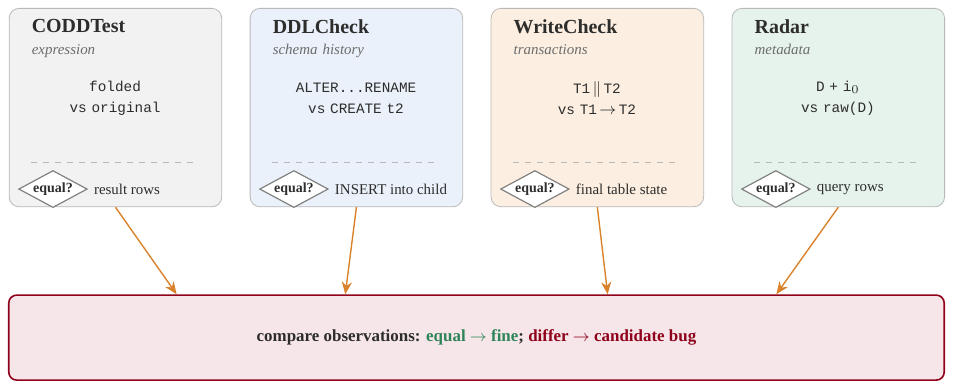
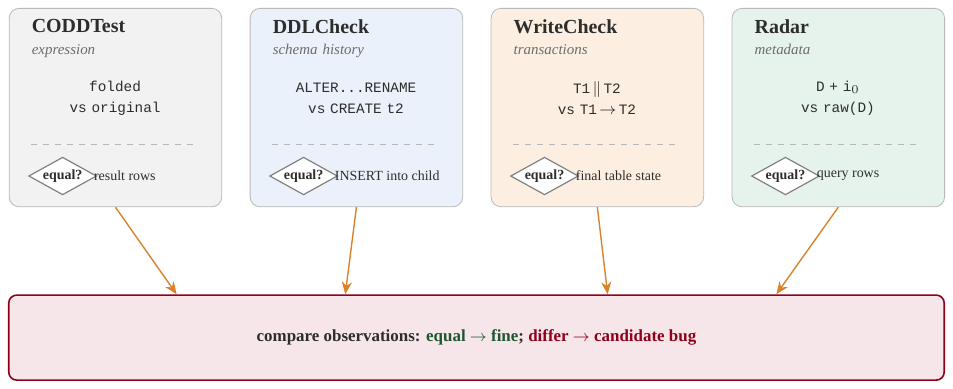
Before and after one commit to seofernando25/csi5137-atdm-db-project, a LaTeX figure (report/project1-latex/figures/fig_overview.tex): the whole page. Compiled offline with XeLaTeX.

Commit message:
Figure 1: 7.4-pass polish - tighten diamond/group, darker okgreen, divider up
- equal? diamonds smaller (7 pt, aspect 1.8, min width 0.66 cm), group
  shifted right (#1+0.95/#1+1.38): clear of both card borders
- Compare labels at 7 pt; 'INSERT into child' fits inside the card
- 'equal -> fine' text on the pink box now forest emerald #1E5631 (7:1)
- Dashed divider moved up (chip gap < 0.5 cm); cards unchanged at 3.5 cm
- Restore missing \end{document} in fig_overview.tex (was deleting cleanly
  yet exited 1 and silently broke chained rebuilds)

```diff
--- a/report/project1-latex/figures/fig_overview.tex
+++ b/report/project1-latex/figures/fig_overview.tex
@@ -4,7 +4,7 @@
 % Card geometry (cm): four cards, width 3.75, gap 0.5, total 16.5.
 % Cards span y = 3.4 to 8.2. Inner text width 2.95 gives 4 mm padding per side.
 \tikzset{
-  dia/.style={diamond, draw=ink!60, fill=white, aspect=1.85, minimum width=0.72cm,
+  dia/.style={diamond, draw=ink!60, fill=white, aspect=1.8, minimum width=0.66cm,
     inner sep=0.5pt, font=\fontsize{7}{8}\selectfont\bfseries, line width=0.6pt},
 }
 \newcommand{\Card}[7]{%
@@ -17,11 +17,12 @@
     font=\itshape\fontsize{7.5}{9}\selectfont, text=ink!70] at (#1+0.4,6.28) {#5};
   \node[anchor=center, align=center, text width=2.95cm, inner sep=0pt,
     font=\fontsize{8}{10.5}\selectfont\ttfamily, text=ink] at (#1+1.875,5.32) {#6};
-  \draw[dashed, rule, line width=0.5pt] (#1+0.4,4.18) -- (#1+3.35,4.18);
-  \node[dia] (eq#3) at (#1+0.78,3.72) {equal?};
-  \node[anchor=west, font=\fontsize{7.5}{9}\selectfont, text=ink] at (#1+1.38,3.72) {#7};
+  \draw[dashed, rule, line width=0.5pt] (#1+0.4,4.5) -- (#1+3.35,4.5);
+  \node[dia] (eq#3) at (#1+0.95,3.95) {equal?};
+  \node[anchor=west, font=\fontsize{7}{8.5}\selectfont, text=ink] at (#1+1.38,3.95) {#7};
 }
 
+\definecolor{okgreen}{HTML}{1E5631}
 \begin{document}
 \begin{tikzpicture}[font=\fontsize{7.5}{9}\selectfont, text=ink]
   \Card{0}{pgrey}{cA}{CODDTest}{expression}
```
Also changed, not shown: report/project1-latex/figures/fig_codd.pdf, report/project1-latex/figures/fig_overview.pdf, report/project1-latex/figures/fig_radar.pdf, report/project1-latex/figures/fig_write.pdf, report/project1-latex/main.pdf, report/project1-latex/figures/fig_overview.tex (3 more changed lines).
